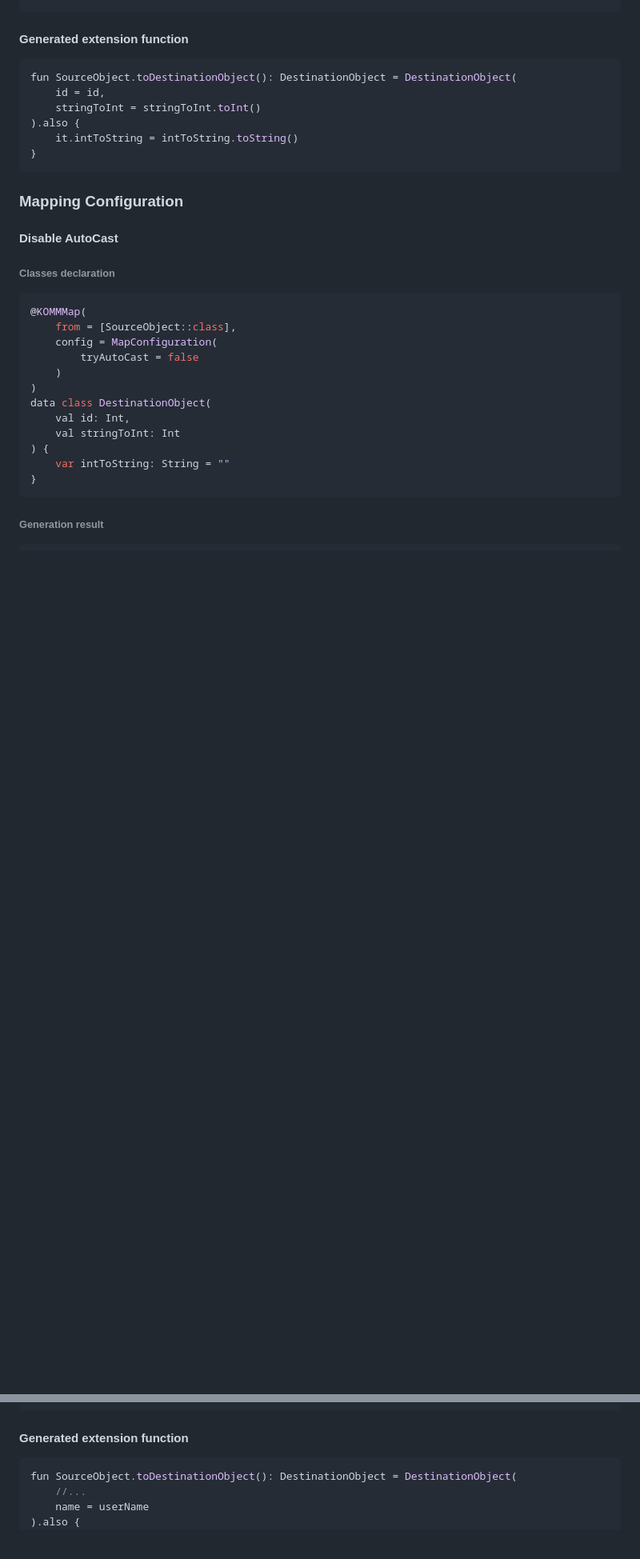
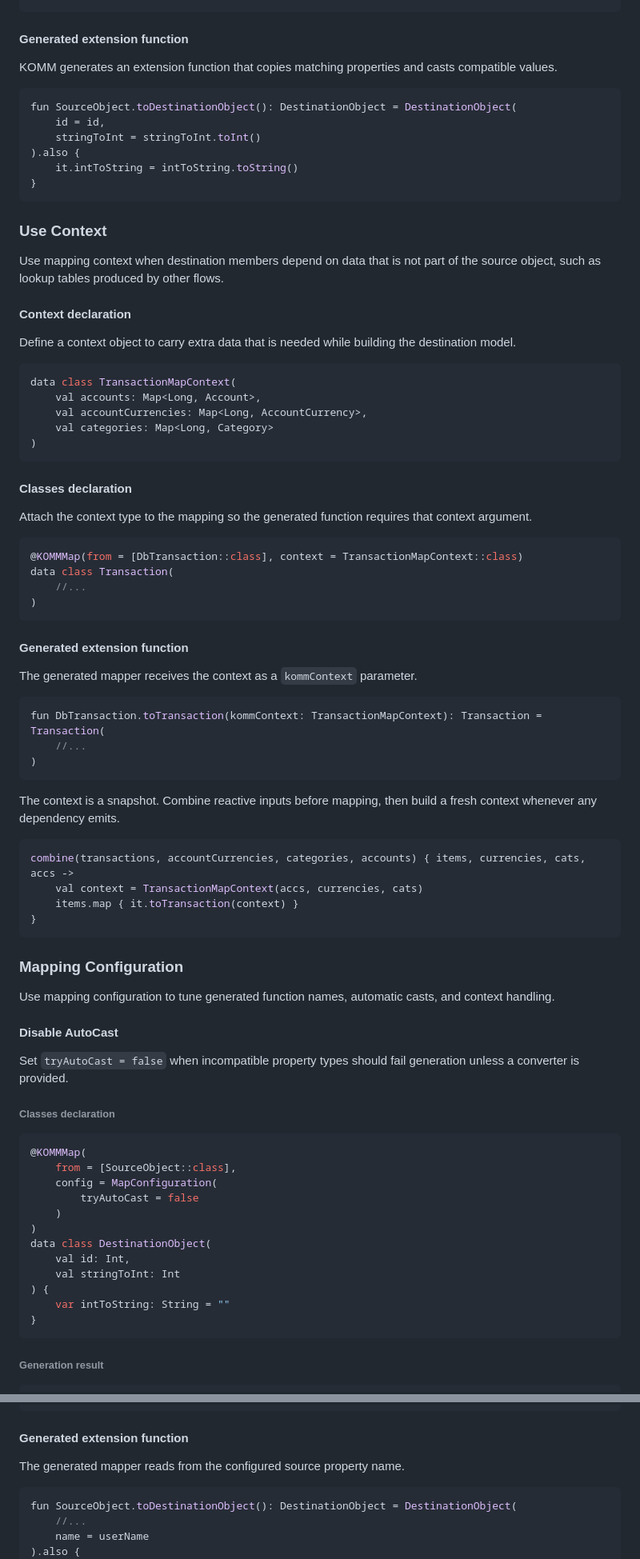
Before and after one commit to Scogun/komm, a Markdown page: README.md, 2 parts joined by grey strips. Shown at 80% size. Rendered like a GitHub page; blank space fills up the shorter version.

````diff
--- a/README.md
+++ b/README.md
@@ -171,6 +181,8 @@ data class DestinationObject(
 }
 ```
 #### Generated extension function
+KOMM generates an extension function that copies matching properties and casts compatible values.
+
 ```kotlin
 fun SourceObject.toDestinationObject(): DestinationObject = DestinationObject(
     id = id,
@@ -180,8 +192,50 @@ fun SourceObject.toDestinationObject(): DestinationObject = DestinationObject(
 }
 ```
 
+### Use Context
+Use mapping context when destination members depend on data that is not part of the source object, such as lookup tables produced by other flows.
+
+#### Context declaration
+Define a context object to carry extra data that is needed while building the destination model.
+
+```kotlin
+data class TransactionMapContext(
+    val accounts: Map<Long, Account>,
+    val accountCurrencies: Map<Long, AccountCurrency>,
+    val categories: Map<Long, Category>
+)
+```
+#### Classes declaration
+Attach the context type to the mapping so the generated function requires that context argument.
+
+```kotlin
+@KOMMMap(from = [DbTransaction::class], context = TransactionMapContext::class)
+data class Transaction(
+    //...
+)
+```
+#### Generated extension function
+The generated mapper receives the context as a `kommContext` parameter.
+
+```kotlin
+fun DbTransaction.toTransaction(kommContext: TransactionMapContext): Transaction = Transaction(
+    //...
+)
+```
+The context is a snapshot. Combine reactive inputs before mapping, then build a fresh context whenever any dependency emits.
+```kotlin
+combine(transactions, accountCurrencies, categories, accounts) { items, currencies, cats, accs ->
+    val context = TransactionMapContext(accs, currencies, cats)
+    items.map { it.toTransaction(context) }
+}
+```
+
 ### Mapping Configuration
+Use mapping configuration to tune generated function names, automatic casts, and context handling.
+
 #### Disable AutoCast
+Set `tryAutoCast = false` when incompatible property types should fail generation unless a converter is provided.
+
 ###### Classes declaration
 ```kotlin
 @KOMMMap(
@@ -321,6 +387,8 @@ data class DestinationObject(
 }
 ```
 #### Generated extension function
+The generated mapper reads from the configured source property name.
+
 ```kotlin
 fun SourceObject.toDestinationObject(): DestinationObject = DestinationObject(
     //...
````
Also changed, not shown: other parts of README.md (+137 -53 lines).
